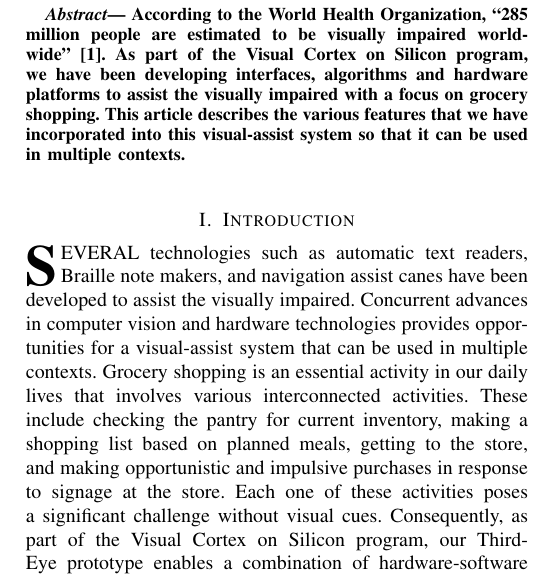
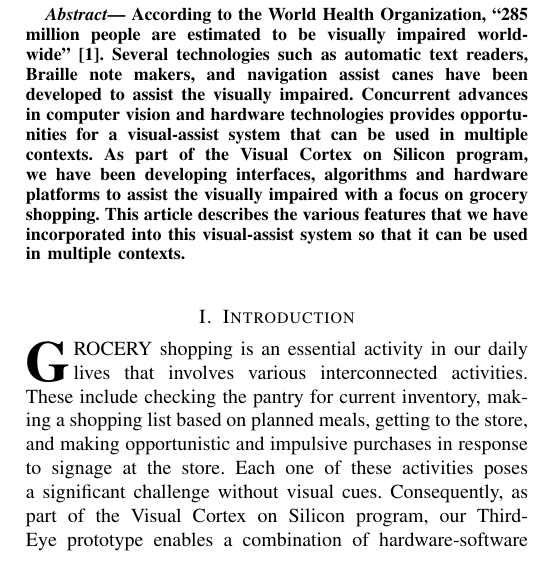
Before and after one commit to siddadd/ces2016, a LaTeX paper (ces2016.tex, which reads src/abstract.tex, src/introduction.tex): part of one column of page 1 of 8, cut so that both start at the same text. Compiled offline with pdfLaTeX.

Commit message:
Final edits

```diff
--- a/src/abstract.tex
+++ b/src/abstract.tex
@@ -1,5 +1,11 @@
 According to the World Health Organization, ``285 million people are estimated
 to be visually impaired worldwide''~\cite{WHO}.
+Several technologies such as automatic text readers,
+Braille note makers, and navigation assist canes have been developed to assist the
+visually impaired.
+Concurrent advances in computer vision and hardware
+technologies provides opportunities for a visual-assist system that
+can be used in multiple contexts.
 As part of the Visual Cortex on Silicon program, we have been
 developing interfaces, algorithms and hardware platforms to assist the
 visually impaired with a focus on grocery shopping. This article describes
--- a/src/introduction.tex
+++ b/src/introduction.tex
@@ -1,10 +1,5 @@
-\IEEEPARstart{S}{everal} technologies such as automatic text readers,
-Braille note makers, and navigation assist canes have been developed to assist the
-visually impaired.
-Concurrent advances in computer vision and hardware
-technologies provides opportunities for a visual-assist system that
-can be used in multiple contexts.
-Grocery shopping is an essential activity in our daily lives that involves various
+\IEEEPARstart{G}{rocery} shopping is an essential
+activity in our daily lives that involves various
 interconnected activities. These include checking the pantry for
 current inventory, making a shopping list based on planned meals,
 getting to the store, and making opportunistic and impulsive purchases
```
Also changed, not shown: 1 other file.
